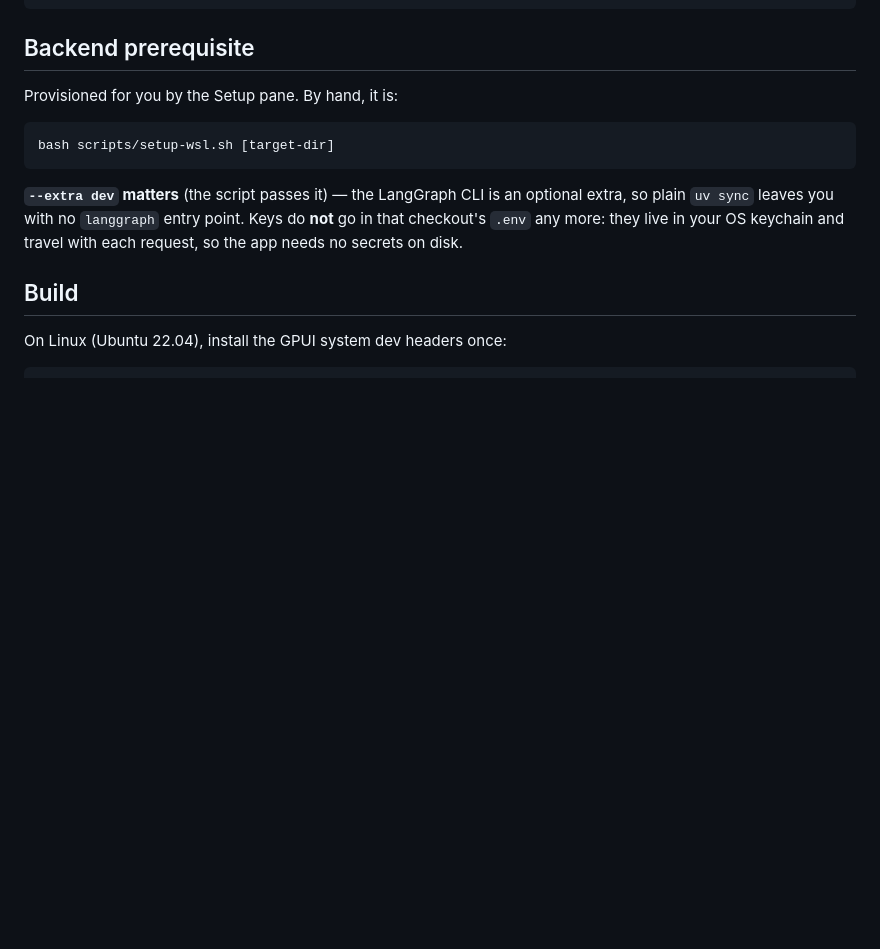
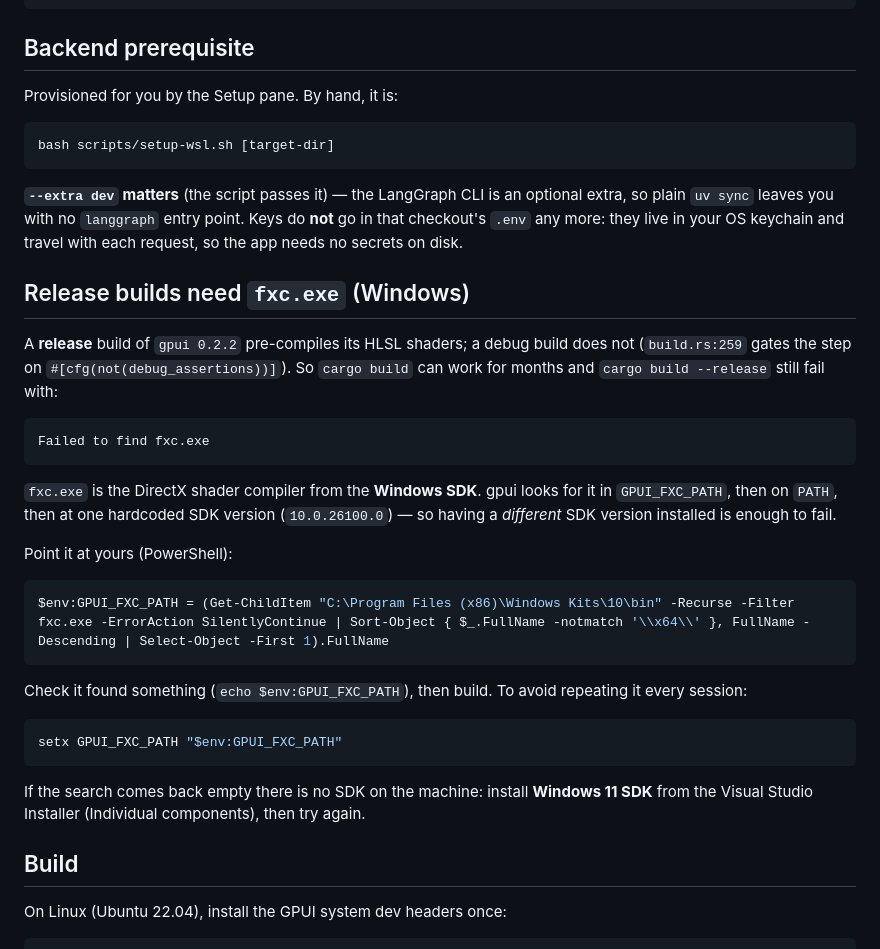
Before and after one commit to CENTRO-INTERNACIONAL-DE-LA-PAPA/mini-me-desktop, a Markdown page: README.md, the part around the change. Rendered like a GitHub page; blank space fills up the shorter version.

Commit message:
Document the fxc.exe wall that only release builds hit
gpui 0.2.2 pre-compiles its HLSL shaders only when debug_assertions is off, so
`cargo build` can work for months and `cargo build --release` — the one that
matters for shipping — fails with "Failed to find fxc.exe". Its search is
GPUI_FXC_PATH, then PATH, then a single hardcoded SDK version, so simply having a
different Windows SDK installed is enough to fail.

Co-Authored-By: Claude Opus 5 <noreply@anthropic.com>

````diff
--- a/README.md
+++ b/README.md
@@ -90,6 +90,36 @@ bash scripts/setup-wsl.sh [target-dir]
 extra, so plain `uv sync` leaves you with no `langgraph` entry point. Keys do **not**
 go in that checkout's `.env` any more: they live in your OS keychain and travel with
 each request, so the app needs no secrets on disk.
+
+## Release builds need `fxc.exe` (Windows)
+
+A **release** build of `gpui 0.2.2` pre-compiles its HLSL shaders; a debug build does not
+(`build.rs:259` gates the step on `#[cfg(not(debug_assertions))]`). So `cargo build` can
+work for months and `cargo build --release` still fail with:
+
+```
+Failed to find fxc.exe
+```
+
+`fxc.exe` is the DirectX shader compiler from the **Windows SDK**. gpui looks for it in
+`GPUI_FXC_PATH`, then on `PATH`, then at one hardcoded SDK version
+(`10.0.26100.0`) — so having a *different* SDK version installed is enough to fail.
+
+Point it at yours (PowerShell):
+
+```powershell
+$env:GPUI_FXC_PATH = (Get-ChildItem "C:\Program Files (x86)\Windows Kits\10\bin" -Recurse -Filter fxc.exe -ErrorAction SilentlyContinue | Sort-Object { $_.FullName -notmatch '\\x64\\' }, FullName -Descending | Select-Object -First 1).FullName
+```
+
+Check it found something (`echo $env:GPUI_FXC_PATH`), then build. To avoid repeating it
+every session:
+
+```powershell
+setx GPUI_FXC_PATH "$env:GPUI_FXC_PATH"
+```
+
+If the search comes back empty there is no SDK on the machine: install **Windows 11 SDK**
+from the Visual Studio Installer (Individual components), then try again.
 
 ## Build
 
````
